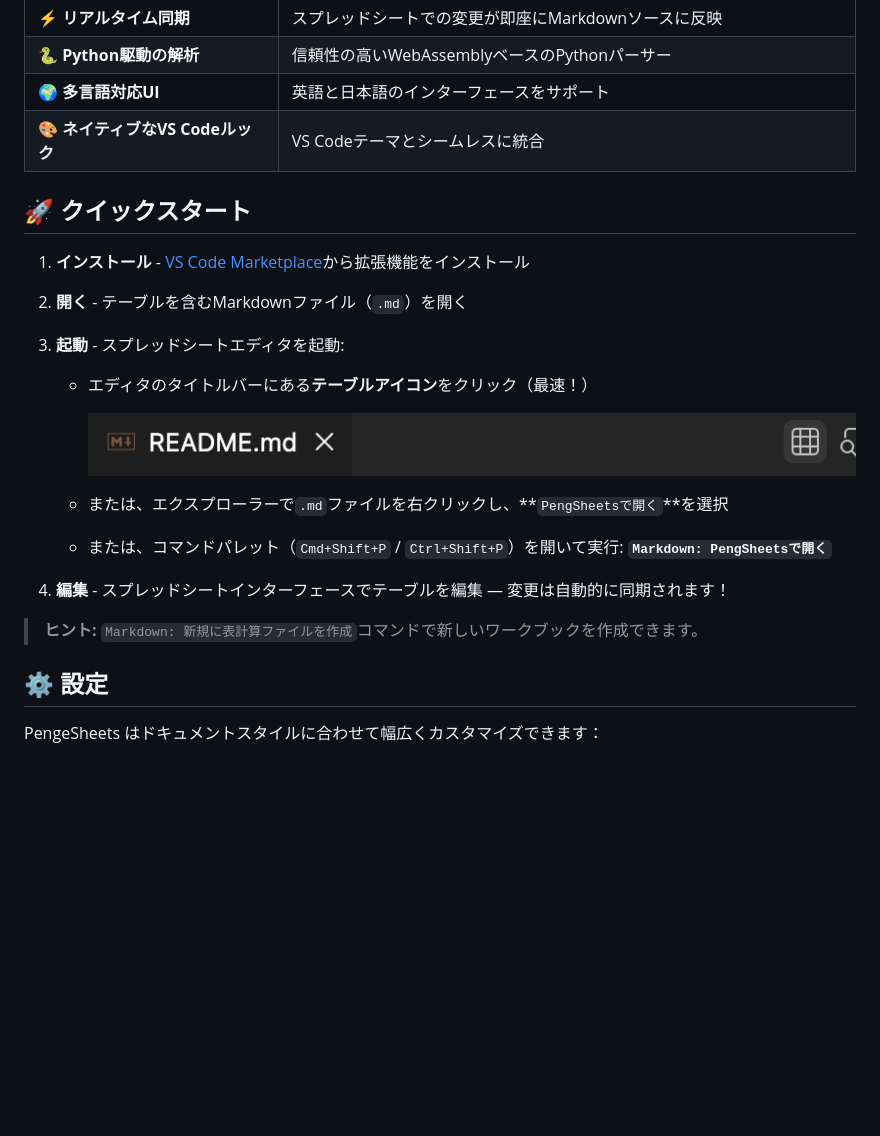
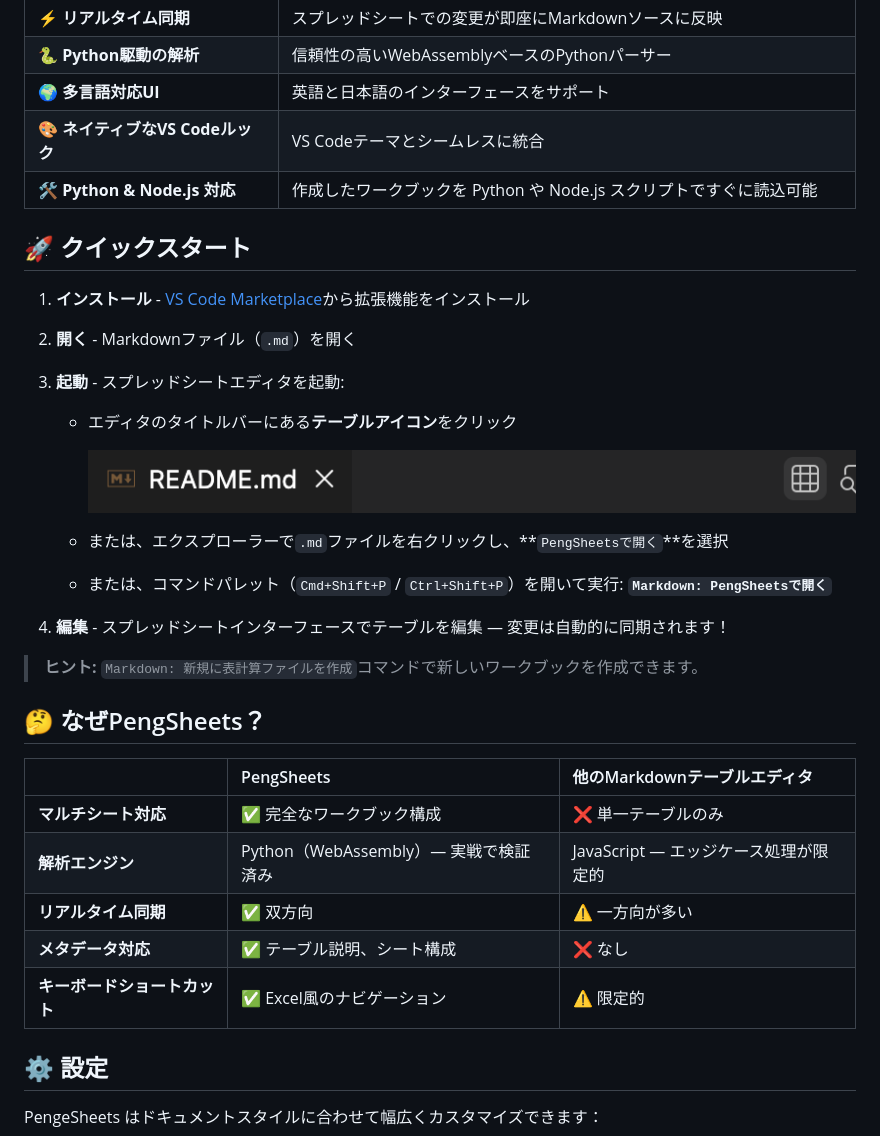
Before and after one commit to f-y/peng-sheets, a Markdown page: README.ja.md, the part around one of its changes. Drawn GitHub-style; blank space fills up the shorter version.

```diff
--- a/README.ja.md
+++ b/README.ja.md
@@ -50,15 +50,16 @@
 | 🐍 **Python駆動の解析** | 信頼性の高いWebAssemblyベースのPythonパーサー |
 | 🌍 **多言語対応UI** | 英語と日本語のインターフェースをサポート |
 | 🎨 **ネイティブなVS Codeルック** | VS Codeテーマとシームレスに統合 |
+| 🛠️ **Python & Node.js 対応** | 作成したワークブックを Python や Node.js スクリプトですぐに読込可能 |
 
 ## 🚀 クイックスタート
 
 1. **インストール** - [VS Code Marketplace](https://marketplace.visualstudio.com/items?itemName=f-y.peng-sheets)から拡張機能をインストール
 
-2. **開く** - テーブルを含むMarkdownファイル（`.md`）を開く
+2. **開く** - Markdownファイル（`.md`）を開く
 
 3. **起動** - スプレッドシートエディタを起動:
-   - エディタのタイトルバーにある**テーブルアイコン**をクリック（最速！）
+   - エディタのタイトルバーにある**テーブルアイコン**をクリック
 
      ![タイトルバーのテーブルアイコン](./images/screenshot-title-bar-icon.png)
 
@@ -68,6 +69,17 @@
 4. **編集** - スプレッドシートインターフェースでテーブルを編集 — 変更は自動的に同期されます！
 
 > **ヒント:** `Markdown: 新規に表計算ファイルを作成`コマンドで新しいワークブックを作成できます。
+
+## 🤔 なぜPengSheets？
+
+| | PengSheets | 他のMarkdownテーブルエディタ |
+|:--|:--|:--|
+| **マルチシート対応** | ✅ 完全なワークブック構成 | ❌ 単一テーブルのみ |
+| **解析エンジン** | Python（WebAssembly）— 実戦で検証済み | JavaScript — エッジケース処理が限定的 |
+| **リアルタイム同期** | ✅ 双方向 | ⚠️ 一方向が多い |
+| **メタデータ対応** | ✅ テーブル説明、シート構成 | ❌ なし |
+| **キーボードショートカット** | ✅ Excel風のナビゲーション | ⚠️ 限定的 |
+
 
 ## ⚙️ 設定
 
```
Also changed, not shown: other parts of README.ja.md (+27 -15 lines), README.md (+40 -16 lines).
